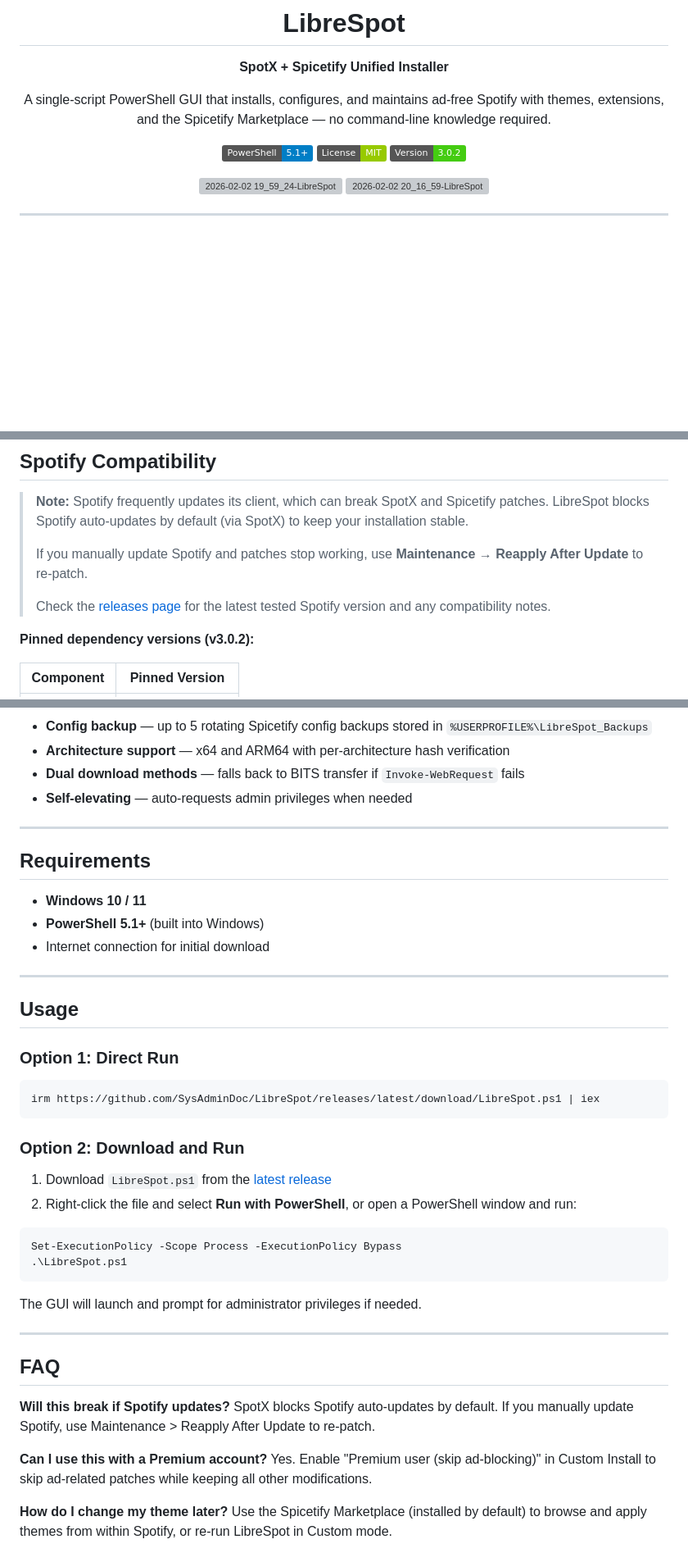
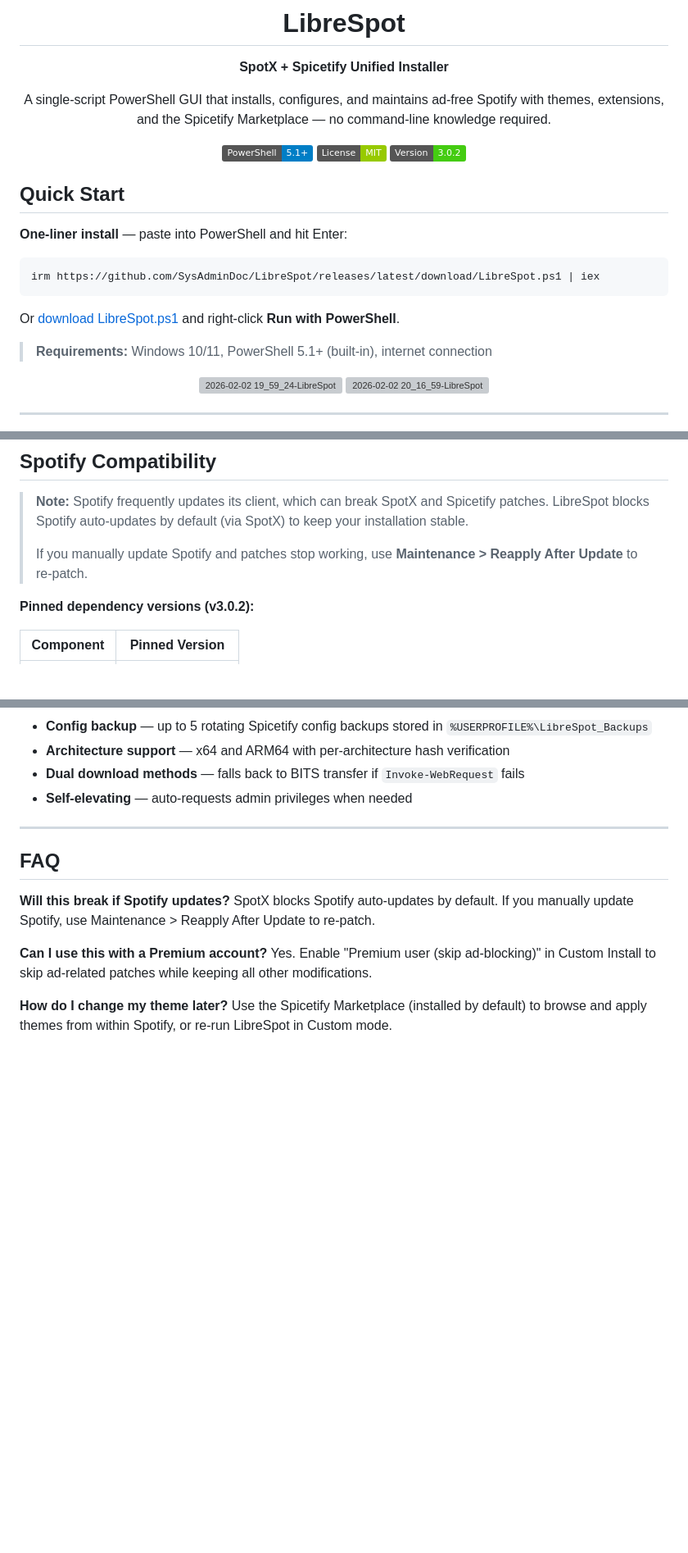
Before and after one commit to SysAdminDoc/LibreSpot, a Markdown page: README.md, 3 parts joined by grey strips. Shown at 82% size. Rendered like a GitHub page; badges without logos; blank space fills up the shorter version; grey boxes are pictures that could not be loaded.

Commit message:
Restructure README - move install command to top for quick access
Replaced the old header/screenshots/usage layout with a Quick Start
section immediately after the title. Requirements condensed to one
line. Screenshots moved below the install command.

````diff
--- a/README.md
+++ b/README.md
@@ -10,3 +10,17 @@ A single-script PowerShell GUI that installs, configures, and maintains ad-free
 [![License](https://img.shields.io/badge/License-MIT-green.svg)](LICENSE)
 [![Version](https://img.shields.io/badge/Version-3.0.2-brightgreen.svg)](https://github.com/SysAdminDoc/LibreSpot/releases)
 
+</div>
+
+## Quick Start
+
+**One-liner install** — paste into PowerShell and hit Enter:
+
+```powershell
+irm https://github.com/SysAdminDoc/LibreSpot/releases/latest/download/LibreSpot.ps1 | iex
+```
+
+Or [download LibreSpot.ps1](https://github.com/SysAdminDoc/LibreSpot/releases/latest) and right-click **Run with PowerShell**.
+
+> **Requirements:** Windows 10/11, PowerShell 5.1+ (built-in), internet connection
+
@@ -35,9 +49,7 @@ Instead of running multiple scripts, editing config files, and hoping the versio
 
 > **Note:** Spotify frequently updates its client, which can break SpotX and Spicetify patches. LibreSpot blocks Spotify auto-updates by default (via SpotX) to keep your installation stable.
 >
-> If you manually update Spotify and patches stop working, use **Maintenance → Reapply After Update** to re-patch.
->
-> Check the [releases page](https://github.com/SysAdminDoc/LibreSpot/releases) for the latest tested Spotify version and any compatibility notes.
+> If you manually update Spotify and patches stop working, use **Maintenance > Reapply After Update** to re-patch.
 
 **Pinned dependency versions (v3.0.2):**
 
@@ -104,36 +116,6 @@ Sleek, Dribbblish, Ziro, text, StarryNight, Turntable, Blackout, Blossom, BurntS
 
 ---
 
-## Requirements
-
-- **Windows 10 / 11**
-- **PowerShell 5.1+** (built into Windows)
-- Internet connection for initial download
-
----
-
-## Usage
-
-### Option 1: Direct Run
-
-```powershell
-irm https://github.com/SysAdminDoc/LibreSpot/releases/latest/download/LibreSpot.ps1 | iex
-```
-
-### Option 2: Download and Run
-
-1. Download `LibreSpot.ps1` from the [latest release](https://github.com/SysAdminDoc/LibreSpot/releases)
-2. Right-click the file and select **Run with PowerShell**, or open a PowerShell window and run:
-
-```powershell
-Set-ExecutionPolicy -Scope Process -ExecutionPolicy Bypass
-.\LibreSpot.ps1
-```
-
-The GUI will launch and prompt for administrator privileges if needed.
-
----
-
 ## FAQ
 
 **Will this break if Spotify updates?**
````
Also changed, not shown: other parts of README.md (+2 -2 lines).
